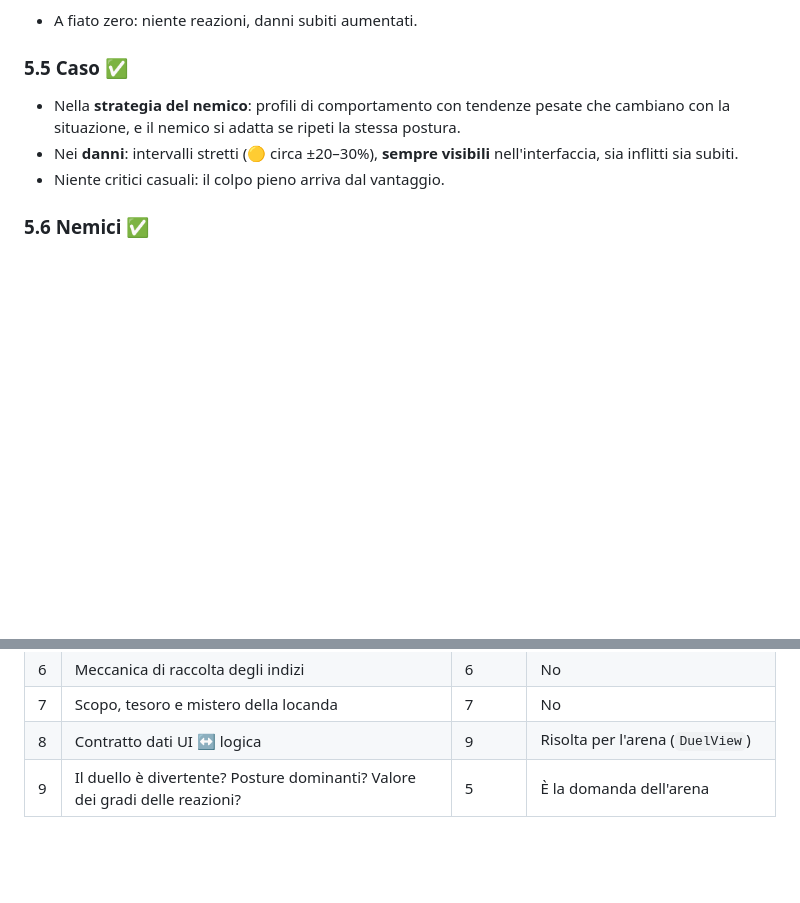
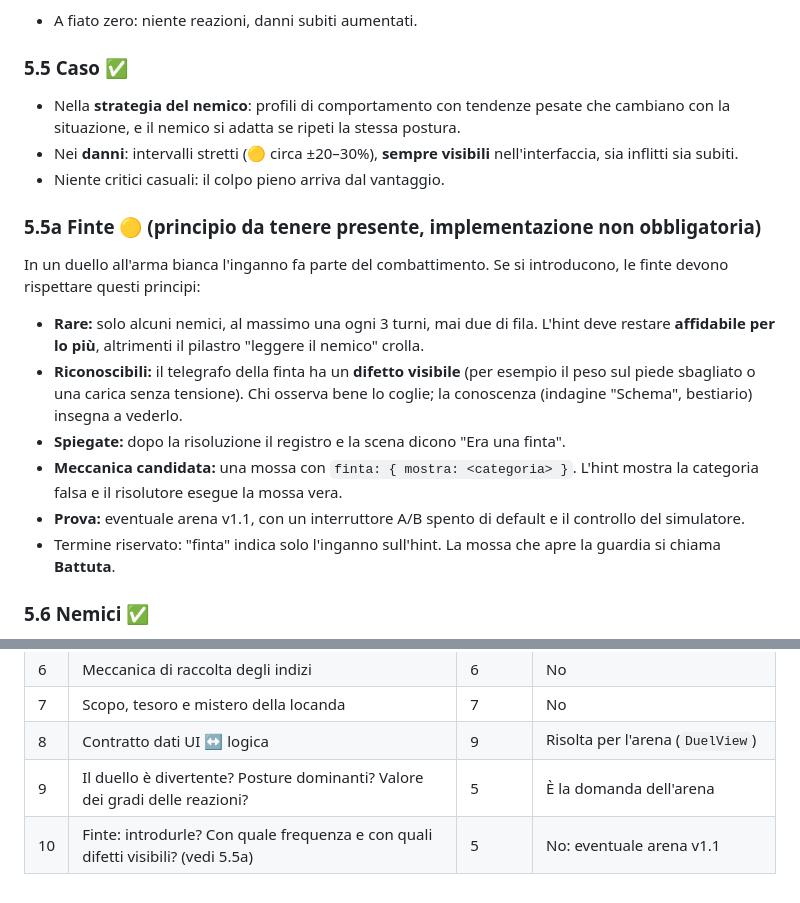
Before and after one commit to dvlabdev/limen-game, a Markdown page: DESIGN.md, 2 parts joined by grey strips. GitHub-like rendering; blank space fills up the shorter version.

Commit message:
Finte come principio di design; la mossa Finta del Duellante diventa Battuta
Co-Authored-By: Claude Opus 5.5 <noreply@anthropic.com>

```diff
--- a/DESIGN.md
+++ b/DESIGN.md
@@ -187,6 +187,15 @@ Ogni reazione ha 2–3 gradi di miglioramento (per esempio Parata → Parata fer
 - Nei **danni**: intervalli stretti (🟡 circa ±20–30%), **sempre visibili** nell'interfaccia, sia inflitti sia subiti.
 - Niente critici casuali: il colpo pieno arriva dal vantaggio.
 
+### 5.5a Finte 🟡 (principio da tenere presente, implementazione non obbligatoria)
+In un duello all'arma bianca l'inganno fa parte del combattimento. Se si introducono, le finte devono rispettare questi principi:
+- **Rare:** solo alcuni nemici, al massimo una ogni 3 turni, mai due di fila. L'hint deve restare **affidabile per lo più**, altrimenti il pilastro "leggere il nemico" crolla.
+- **Riconoscibili:** il telegrafo della finta ha un **difetto visibile** (per esempio il peso sul piede sbagliato o una carica senza tensione). Chi osserva bene lo coglie; la conoscenza (indagine "Schema", bestiario) insegna a vederlo.
+- **Spiegate:** dopo la risoluzione il registro e la scena dicono "Era una finta".
+- **Meccanica candidata:** una mossa con `finta: { mostra: <categoria> }`. L'hint mostra la categoria falsa e il risolutore esegue la mossa vera.
+- **Prova:** eventuale arena v1.1, con un interruttore A/B spento di default e il controllo del simulatore.
+- Termine riservato: "finta" indica solo l'inganno sull'hint. La mossa che apre la guardia si chiama **Battuta**.
+
 ### 5.6 Nemici ✅
 - Usano lo **stesso sistema** del viandante, ma con posture e nomi propri dal sapore più fantasioso (per esempio la "Carica" del Mietitore).
 - ⬜ Boss a più fasi: ogni fase premia un tipo di preparazione (conoscenza, equipaggiamento, alleati).
@@ -288,3 +297,4 @@ Lo sostituisce l'arena (9.2a): il motore del duello è TypeScript puro, separato
 | 7 | Scopo, tesoro e mistero della locanda | 7 | No |
 | 8 | Contratto dati UI ↔ logica | 9 | Risolta per l'arena (`DuelView`) |
 | 9 | Il duello è divertente? Posture dominanti? Valore dei gradi delle reazioni? | 5 | È la domanda dell'arena |
+| 10 | Finte: introdurle? Con quale frequenza e con quali difetti visibili? (vedi 5.5a) | 5 | No: eventuale arena v1.1 |
```
Also changed, not shown: docs/ARENA_SPEC.md (+2 -2 lines), docs/SCENA_SPEC.md (+1 -1 lines).
